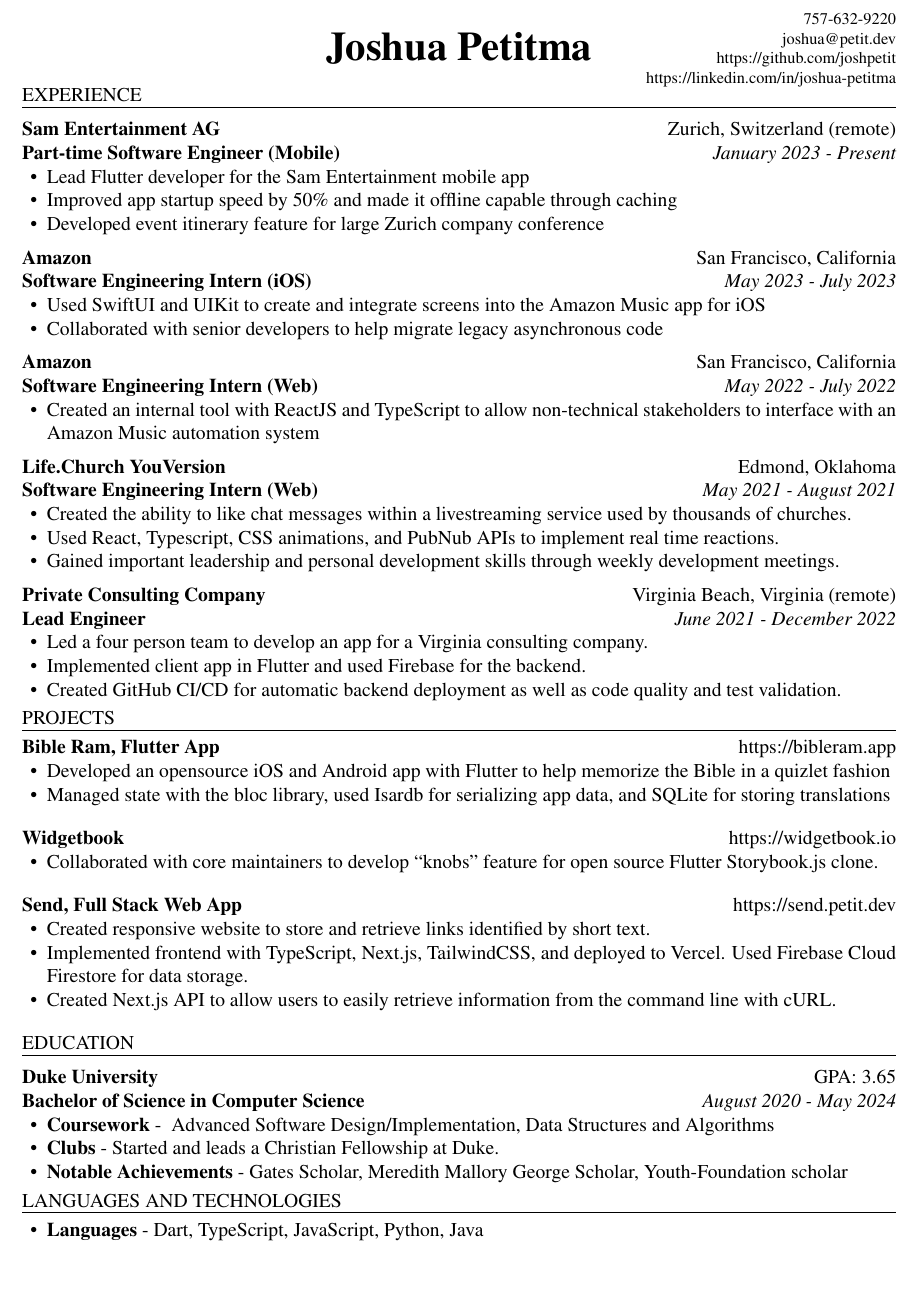
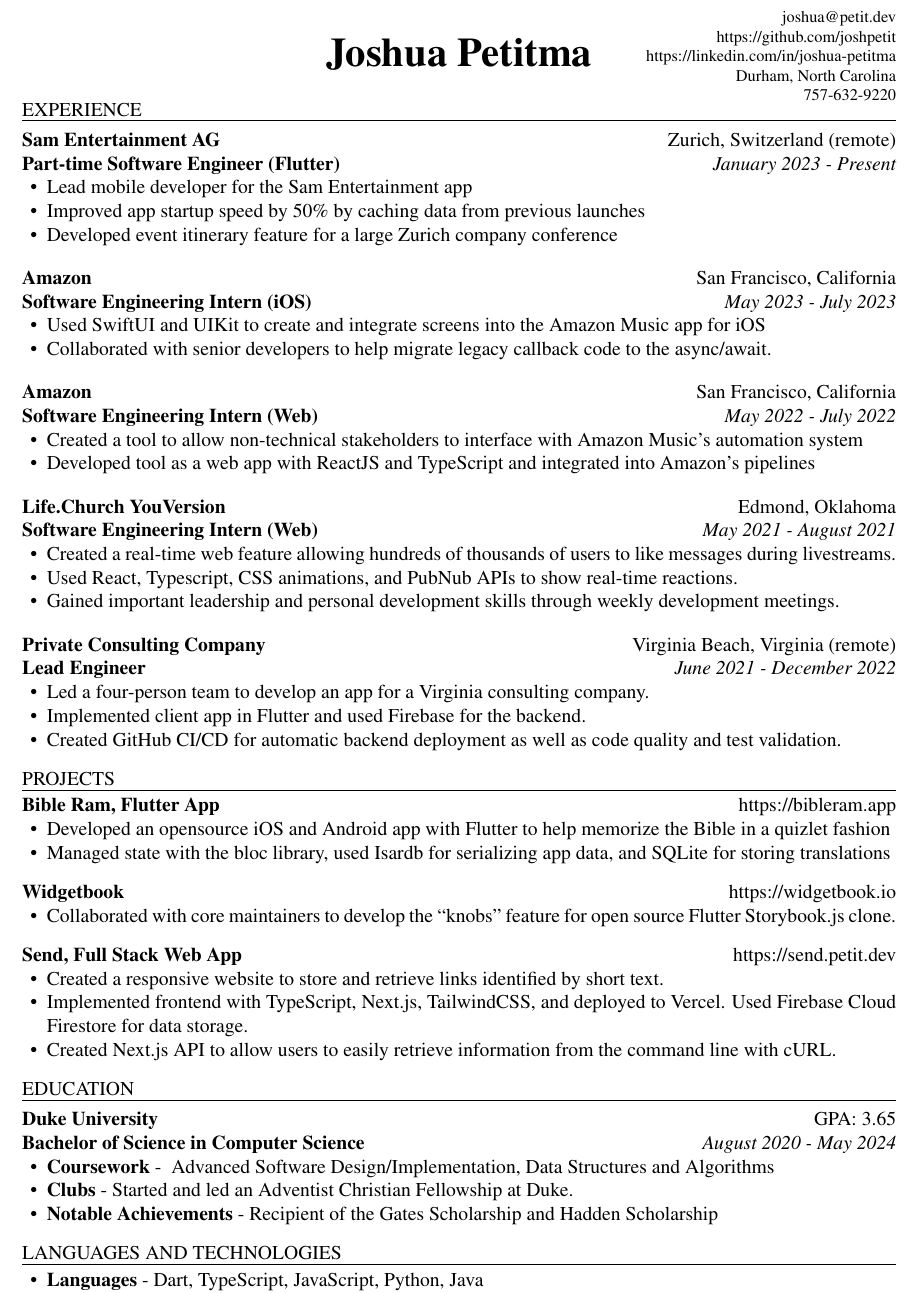
Before and after one commit to joshpetit/resume, a LaTeX CV (Joshua Petitma Resume.tex, which reads resume.cls): part of the page, cut at the place of the change, the shorter picture padded with empty space. Compiled offline with pdfLaTeX.

Commit message:
Update tings

```diff
--- a/Joshua Petitma Resume.tex
+++ b/Joshua Petitma Resume.tex
@@ -4,10 +4,11 @@
 \usepackage{standalone}
 
 \name{Joshua Petitma}
-\contact{\href{tel:757-632-9220}{757-632-9220}}
 \contact{\href{mailto:joshua@petit.dev}{joshua@petit.dev}}
 \contact{\href{https://github.com/joshpetit}{https://github.com/joshpetit}}
 \contact{\href{https://linkedin.com/in/joshua-petitma}{https://linkedin.com/in/joshua-petitma}}
+\contact{Durham, North Carolina}
+\contact{\href{tel:757-632-9220}{757-632-9220}}
 
 \begin{document}
 %\include{cover_letter.tex}
@@ -19,13 +20,13 @@
 
 \begin{ResumeSection}{experience}
     \begin{ResumeSubsection}{org={Sam Entertainment AG},location={Zurich,
-        Switzerland (remote)},position={Part-time Software Engineer (Mobile)},duration={January
+        Switzerland (remote)},position={Part-time Software Engineer (Flutter)},duration={January
     2023 - Present}}
         \begin{itemize}
-            \item Lead Flutter developer for the Sam Entertainment mobile app
-            \item Improved app startup speed by 50\% and made it offline capable
-                through caching
-            \item Developed event itinerary feature for large Zurich company
+            \item Lead mobile developer for the Sam Entertainment app
+            \item Improved app startup speed by 50\% by caching data from
+                previous launches
+            \item Developed event itinerary feature for a large Zurich company
                 conference
         \end{itemize}
     \end{ResumeSubsection}
@@ -36,26 +37,28 @@
         \begin{itemize}
             \item Used SwiftUI and UIKit to create and integrate screens into
                 the Amazon Music app for iOS
-            \item Collaborated with senior developers to help migrate legacy asynchronous code
+            \item Collaborated with senior developers to help migrate legacy
+                callback code to the async/await.
         \end{itemize}
     \end{ResumeSubsection}
     \begin{ResumeSubsection}{org={Amazon},location={San Francisco,
         California},position={Software Engineering Intern (Web)},duration={May 2022 - July 2022}}
         \begin{itemize}
-            \item Created an internal tool with ReactJS and TypeScript to allow
-                non-technical stakeholders to interface with an Amazon Music automation
+            \item Created a tool to allow
+                non-technical stakeholders to interface with Amazon Music's automation
                 system
+            \item Developed tool as a web app with ReactJS and TypeScript and integrated
+                into Amazon's pipelines
         \end{itemize}
     \end{ResumeSubsection}
-
 
     \begin{ResumeSubsection}{org={Life.Church YouVersion},location={Edmond,
         Oklahoma},position={Software Engineering Intern (Web)},duration={May 2021 - August 2021}}
         \begin{itemize}
-            \item {Created the ability to like chat messages within a livestreaming service used by
-                thousands of churches.}
-            \item {Used React, Typescript, CSS animations, and
-                PubNub APIs to implement real time reactions.}
+            \item {Created a real-time web feature allowing hundreds of thousands of
+                users to like messages during livestreams.}
+            \item {Used React, Typescript, CSS animations, and PubNub APIs to
+                show real-time reactions.}
             \item Gained important leadership and personal development skills
                 through weekly development meetings.
         \end{itemize}
@@ -68,7 +71,7 @@
             duration={June 2021 - December 2022}
         }
         \begin{itemize}
-            \item {Led a four person team to develop an app for a Virginia consulting company.}
+            \item {Led a four-person team to develop an app for a Virginia consulting company.}
             \item {Implemented client app in Flutter and used Firebase for the backend.}
             \item {Created GitHub CI/CD for automatic backend deployment as well as code quality and test validation.}
         \end{itemize}
@@ -97,12 +100,12 @@
     \end{ResumeProject}
     \begin{ResumeProject}{org={Widgetbook},location={\href{https://www.widgetbook.io/}{https://widgetbook.io}},position={Core Contributor},duration={January 2022 - April 2022}}
         \begin{itemize}
-            \item Collaborated with core maintainers to develop ``knobs" feature for open source Flutter Storybook.js clone.
+            \item Collaborated with core maintainers to develop the ``knobs" feature for open source Flutter Storybook.js clone.
         \end{itemize}
     \end{ResumeProject}
     \begin{ResumeProject}{org={Send, Full Stack Web App},location={\href{https://send.petit.dev}{https://send.petit.dev}}}
         \begin{itemize}
-            \item {Created responsive \href{https://send.petit.dev}{website} to store and retrieve links identified by short text.}
+            \item {Created a responsive \href{https://send.petit.dev}{website} to store and retrieve links identified by short text.}
             \item {Implemented frontend with TypeScript, Next.js, TailwindCSS, and deployed to Vercel. Used Firebase Cloud Firestore for data storage.}
             \item {Created Next.js API to allow users to easily retrieve information from the command line with cURL.}
         \end{itemize}
@@ -118,10 +121,10 @@
                     %Web Project Design,
                      Data Structures and Algorithms
             }
-            \item \skill{Clubs}{Started and leads a Christian
+            \item \skill{Clubs}{Started and led an Adventist Christian
                 Fellowship at Duke.}
-            \item \skill{Notable Achievements}{Gates Scholar, Meredith Mallory
-                George Scholar, Youth-Foundation scholar}
+            \item \skill{Notable Achievements}{Recipient of the Gates
+                    Scholarship and Hadden Scholarship}
         \end{itemize}
     \end{ResumeSubsection}
 \end{ResumeSection}
--- a/resume.cls
+++ b/resume.cls
@@ -44,7 +44,7 @@
     \ifx\subsection@position\empty {}
     \else {\par{\em\subsection@position}\hfill{\em\subsection@duration}}
 }{
-    \smallskip
+    \bigskip
 }
 
 \newenvironment{ResumeProject}[1]{
```
Also changed, not shown: Joshua Petitma Resume.pdf.
